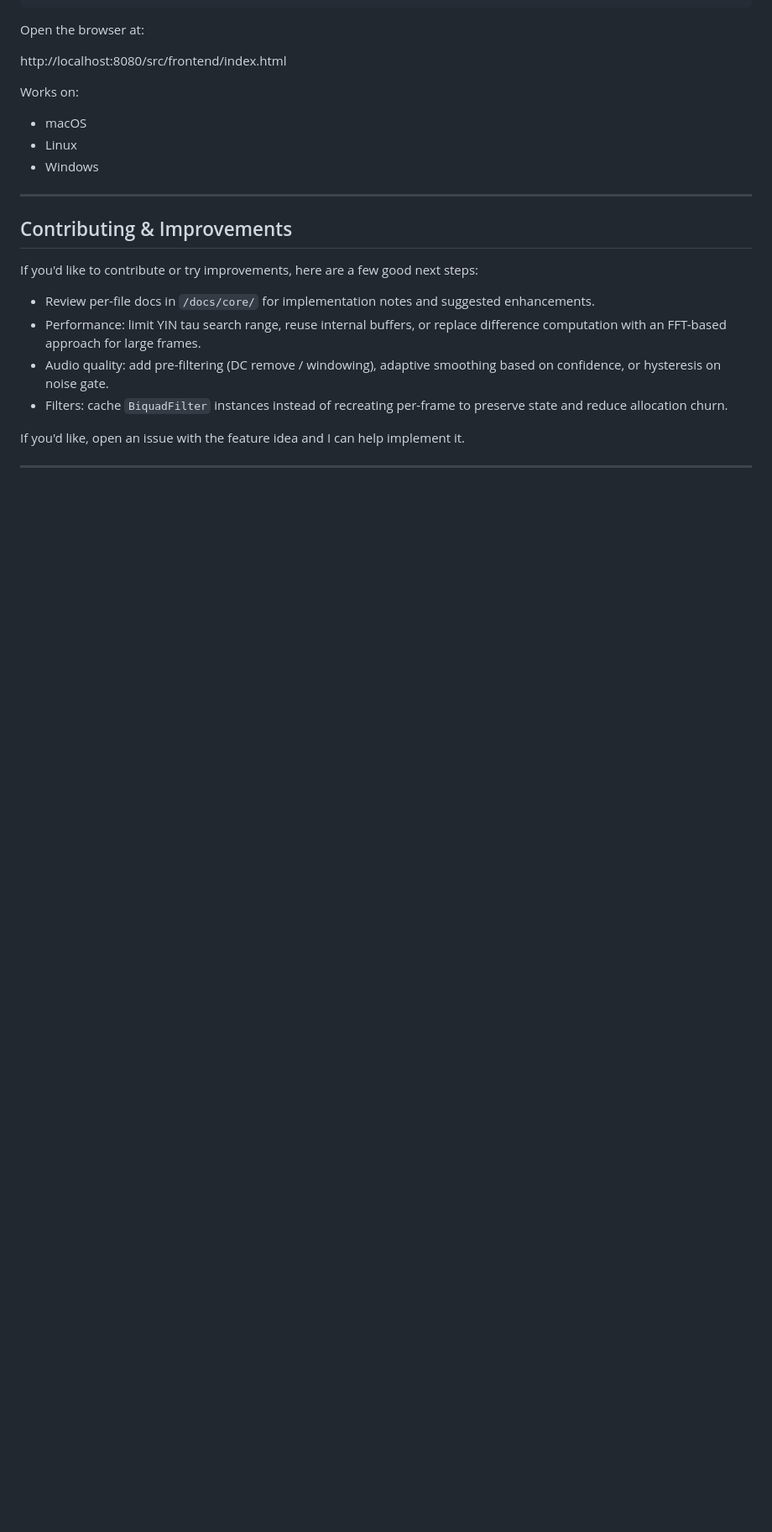
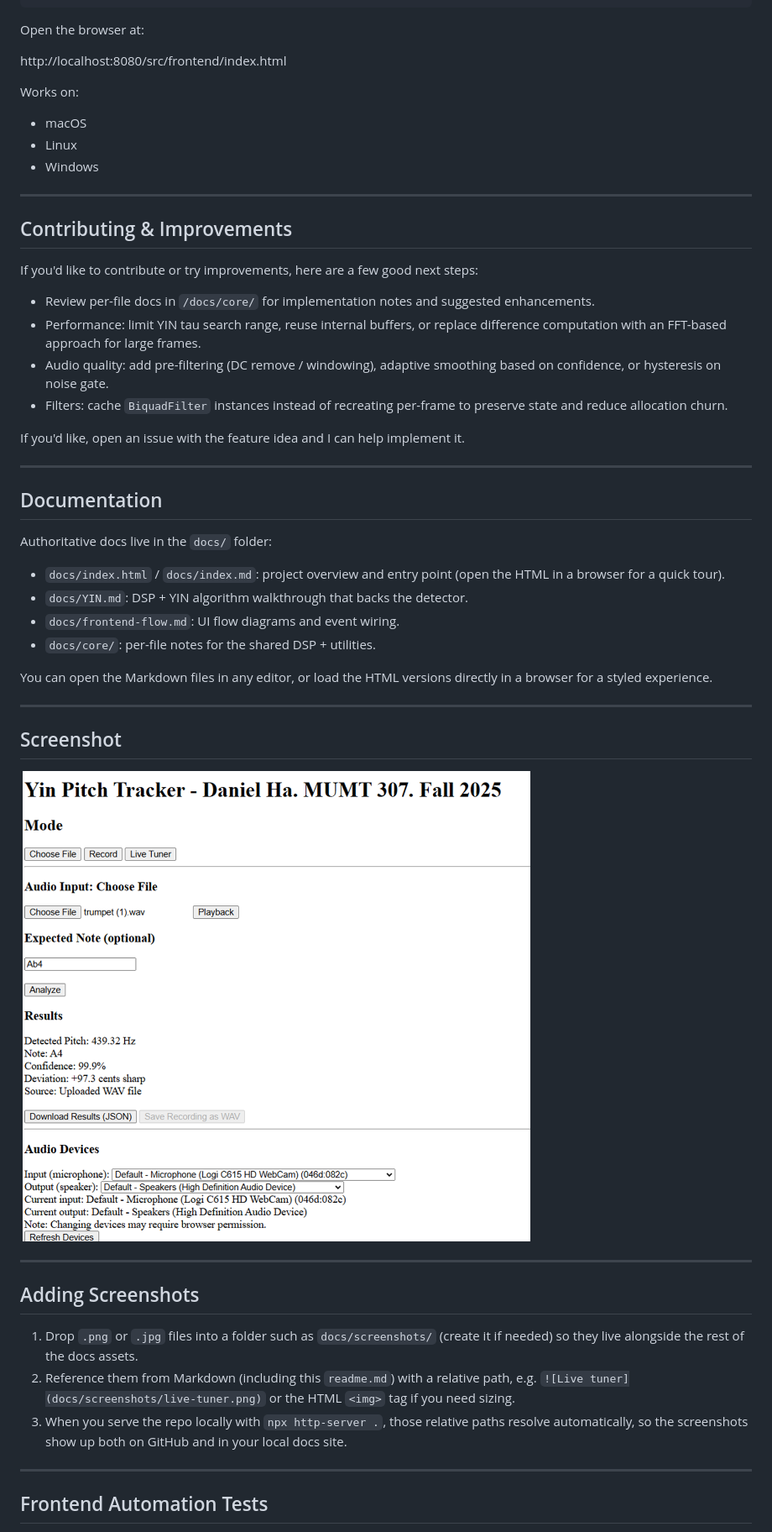
Before and after one commit to AleksandraPetrukova/YinPitchTracker, a Markdown page: readme.md, the part around the change printed below. Shown: that part at 84% size. Rendered like a GitHub page; pictures changed too: docs/screenshots/v0.1-main.png (added); blank space fills up the shorter version.

Commit message:
Documentation Update (v0.1) First Update

```diff
--- a/readme.md
+++ b/readme.md
@@ -242,3 +226,32 @@ If you'd like, open an issue with the feature idea and I can help implement it.
 
 ---
 
+## Documentation
+
+Authoritative docs live in the `docs/` folder:
+
+- `docs/index.html` / `docs/index.md`: project overview and entry point (open the HTML in a browser for a quick tour).
+- `docs/YIN.md`: DSP + YIN algorithm walkthrough that backs the detector.
+- `docs/frontend-flow.md`: UI flow diagrams and event wiring.
+- `docs/core/`: per-file notes for the shared DSP + utilities.
+
+You can open the Markdown files in any editor, or load the HTML versions directly in a browser for a styled experience.
+
+---
+
+## Screenshot
+
+<img src="docs/screenshots/v0.1-main.png" width="70%">
+
+---
+
+## Adding Screenshots
+
+1. Drop `.png` or `.jpg` files into a folder such as `docs/screenshots/` (create it if needed) so they live alongside the rest of the docs assets.
+2. Reference them from Markdown (including this `readme.md`) with a relative path, e.g. `![Live tuner](docs/screenshots/live-tuner.png)` or the HTML `<img>` tag if you need sizing.
+3. When you serve the repo locally with `npx http-server .`, those relative paths resolve automatically, so the screenshots show up both on GitHub and in your local docs site.
+
+---
+
+## Frontend Automation Tests
+
```
Also changed, not shown: other parts of readme.md (+55 -50 lines), 3 other files.
